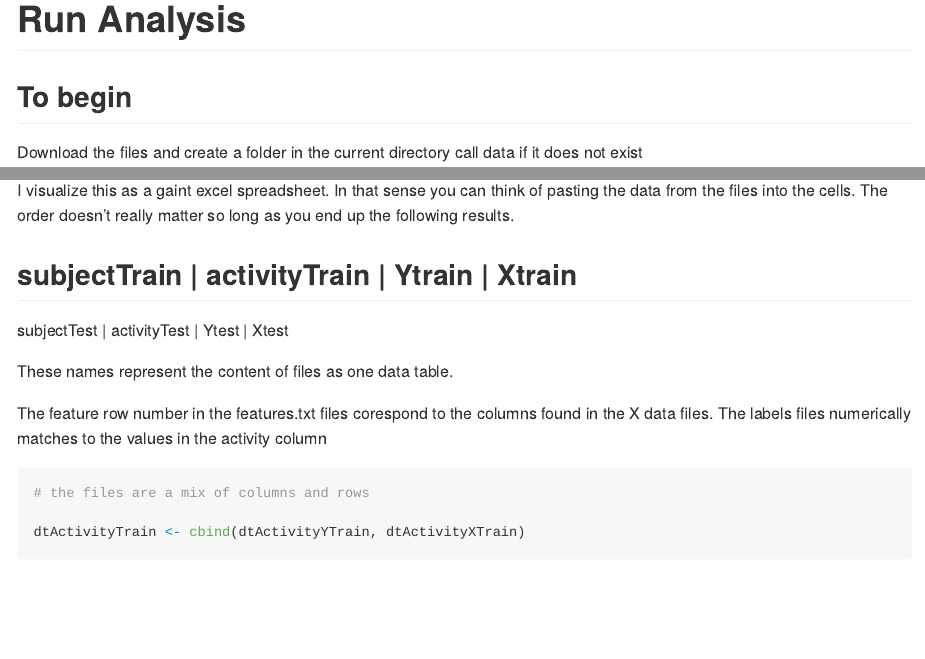
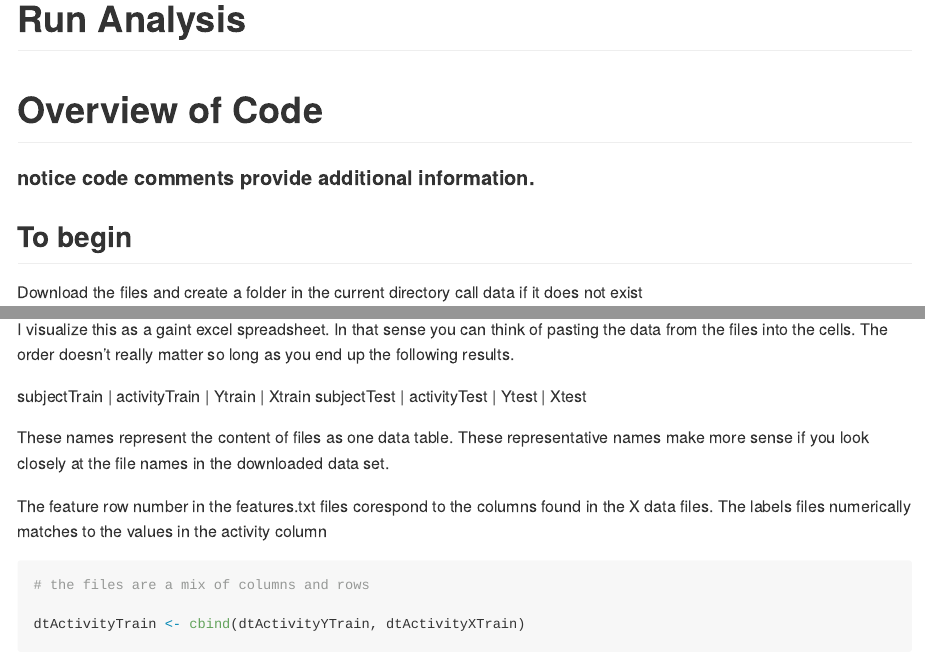
Before and after one commit to fosdick/datasciencecoursera, an R Markdown document (c3/Practical/runAnalysisCodebook.Rmd): the page in a window 1100 px wide, from its top, and a second part further down, joined at a grey line. Rendered offline with R 4.5, knitr and Pandoc, with nearby package versions; some code elsewhere in the file could not run offline; long lines of code are wrapped.

Commit message:
final md edit

````diff
--- a/c3/Practical/runAnalysisCodebook.Rmd
+++ b/c3/Practical/runAnalysisCodebook.Rmd
@@ -6,6 +6,9 @@ output: github_document
 ```{r setup, include=FALSE}
 knitr::opts_chunk$set(echo = TRUE)
 ```
+
+# Overview of Code
+#### notice code comments provide additional information.
 
 ## To begin
 Download the files and create a folder in the current directory call data if it does not exist
@@ -64,10 +67,9 @@ length(dtActivityYTrain$V1)
 I visualize this as a gaint excel spreadsheet.  In that sense you can think of pasting the data from the files into the cells. The order doesn't really matter so long as you end up the following results.
 
 subjectTrain | activityTrain | Ytrain | Xtrain
-----
 subjectTest  | activityTest | Ytest  | Xtest
 
-These names represent the content of files as one data table.
+These names represent the content of files as one data table.  These representative names make more sense if you look closely at the file names in the downloaded data set.
 
 The feature row number in the features.txt files corespond to the columns found in the X data files.
 The labels files numerically matches to the values in the activity column
````
Also changed, not shown: c3/Practical/codebook.md (+4 -2 lines), c3/Practical/codebook.html.
